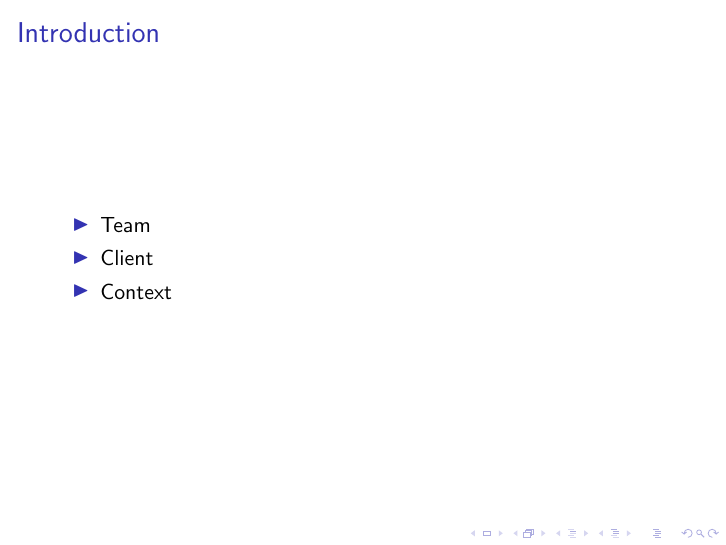
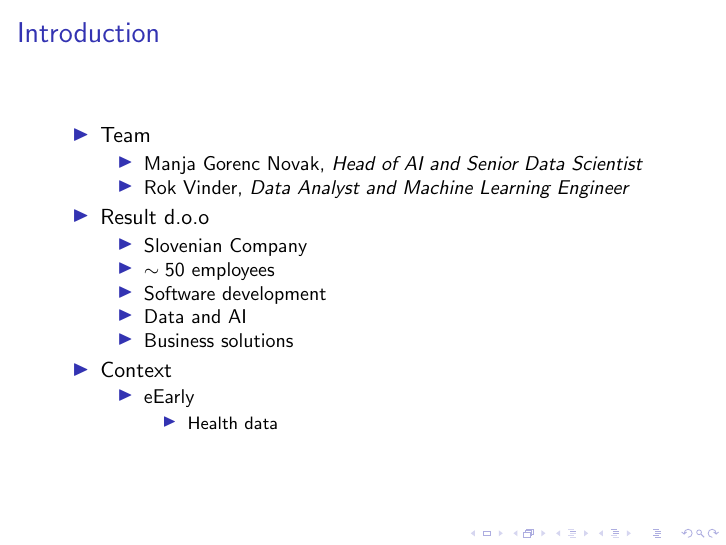
Before and after one commit to OP4LIFE/federated-learning-presentation, LaTeX slides (main.tex, which reads sections/introduction.tex): page 3 of 10. Compiled offline with pdfLaTeX.

Commit message:
feat(Introduction)

```diff
--- a/sections/introduction.tex
+++ b/sections/introduction.tex
@@ -3,14 +3,22 @@
 \begin{outline}
     %Introduce your team.
     \1 Team
+        \2 Manja Gorenc Novak, \emph{Head of AI and Senior Data Scientist}
+        \2 Rok Vinder, \emph{Data Analyst and Machine Learning Engineer}
 
     %For whom did you carry out the project?
     %Who is your client?
-    \1 Client
+    \1 Result d.o.o
+        \2 Slovenian Company
+        \2 $\sim 50$ employees
+        \2 Software development
+        \2 Data and AI
+        \2 Business solutions
 
     %What is the company or project context in which you worked?
     \1 Context
-
+        \2 eEarly %A European project for establishing an open-source platform for gathering and analysis of health data.
+            \3 Health data
     %Who did you possibly collaborate with?
 \end{outline}
 
```
Also changed, not shown: out/main.pdf.
